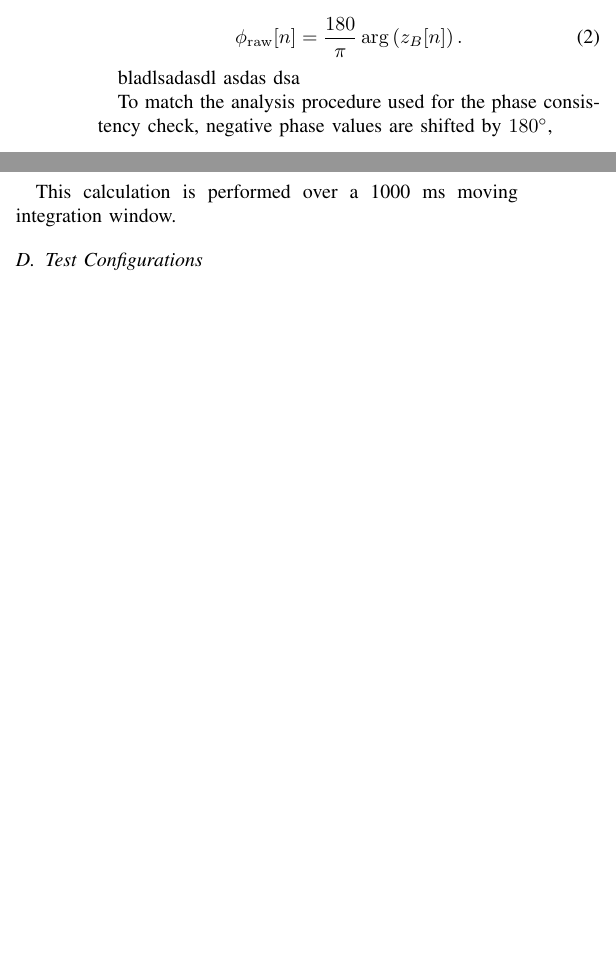
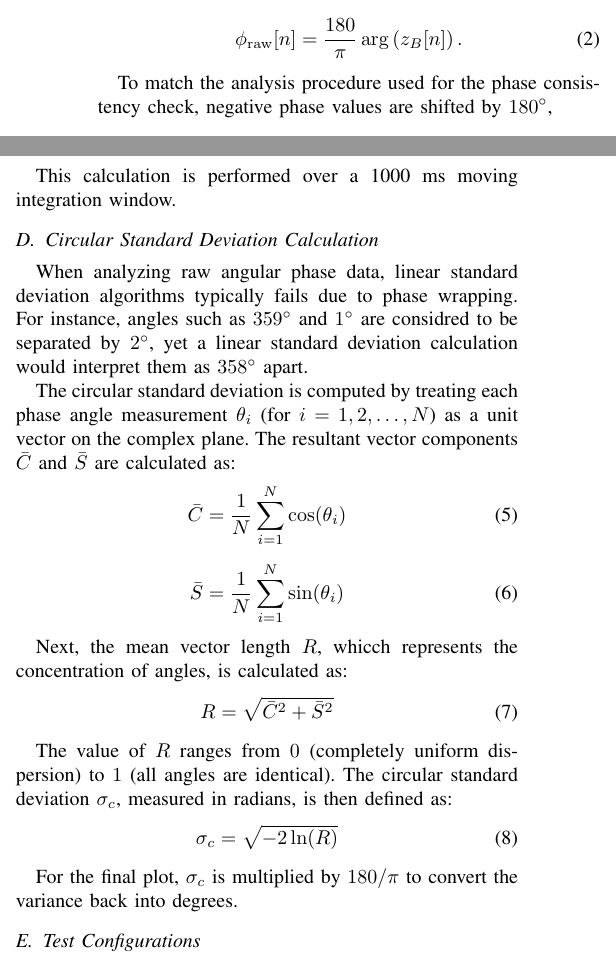
Before and after one commit to ParkerGrm/AoAION-Paper, a LaTeX paper (IonPaper.tex): two parts of the columns of page 3 of 8 before the commit and two parts of the columns of page 3 of 9 after it, joined at a grey line, cut so that both start at the same text, the shorter picture padded with empty space. Compiled offline with pdfLaTeX.

Commit message:
circular standard deviation

```diff
--- a/IonPaper.tex
+++ b/IonPaper.tex
@@ -94,8 +94,6 @@ The raw phase angle for the paired channel is computed from the argument of this
 \frac{180}{\pi}\arg\left(z_B[n]\right).
 \end{equation}
 
-bladlsadasdl asdas dsa
-
 To match the analysis procedure used for the phase consistency check, negative phase values are shifted by $180^\circ$,
 
 \begin{equation}
@@ -115,6 +113,29 @@ Alternatively, for the raw pre-processed binary files, the phase difference is c
 \end{equation}
 
 This calculation is performed over a 1000 ms moving integration window.
+
+\subsection{Circular Standard Deviation Calculation}
+When analyzing raw angular phase data, linear standard deviation algorithms typically fails due to phase wrapping. For instance, angles such as $359^\circ$ and $1^\circ$ are considred to be separated by $2^\circ$, yet a linear standard deviation calculation would interpret them as $358^\circ$ apart.
+
+The circular standard deviation is computed by treating each phase angle measurement $\theta_i$ (for $i=1,2,\dots,N$) as a unit vector on the complex plane. The resultant vector components $\bar{C}$ and $\bar{S}$ are calculated as:
+\begin{equation}
+\bar{C}=\frac{1}{N}\sum_{i=1}^{N}\cos(\theta_i)
+\end{equation}
+\begin{equation}
+\bar{S}=\frac{1}{N}\sum_{i=1}^{N}\sin(\theta_i)
+\end{equation}
+
+Next, the mean vector length $R$, whicch represents the concentration of angles, is calculated as:
+\begin{equation}
+R=\sqrt{\bar{C}^2+\bar{S}^2}
+\end{equation}
+
+The value of $R$ ranges from $0$ (completely uniform dispersion) to $1$ (all angles are identical). The circular standard deviation $\sigma_c$, measured in radians, is then defined as:
+\begin{equation}
+\sigma_c=\sqrt{-2\ln(R)}
+\end{equation}
+
+For the final plot, $\sigma_c$ is multiplied by $180/\pi$ to convert the variance back into degrees.
 
 \subsection{Test Configurations}
 The test configurations are designed to compare inter channel phase behavior under three controlled collection conditions. Together, these configurations separate the effects of antenna geometry, receiver channel alignment, and static phase bias so that the B210 and KrakenSDR can be evaluated using the same general signal analysis where applicable.
```
Also changed, not shown: photos/Jamming Analysis for PRN 12.png, photos/Jamming Analysis for PRN 3.png, photos/Jamming Analysis for PRN 31.png, photos/Phase Analysis for PRN 12.png, photos/Phase Analysis for PRN 3.png, photos/Phase Analysis for PRN 31.png, photos/raw_phase_std_dev.png (added), IonPaper.tex (11 more changed lines).
